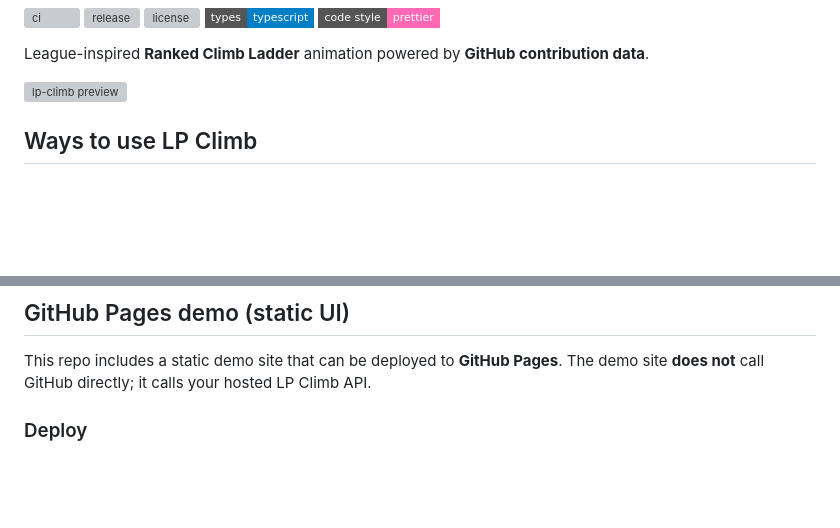
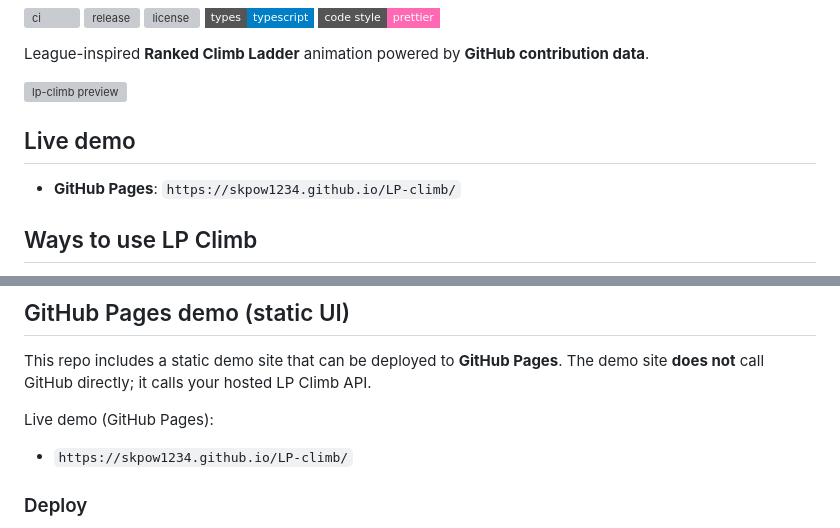
Before and after one commit to Skpow1234/LP-climb, a Markdown page: README.md, 2 parts joined by grey strips. Drawn GitHub-style; badges without logos; blank space fills up the shorter version; grey boxes are pictures that could not be loaded.

Commit message:
Update README to include a live demo section with GitHub Pages link for easier access to the LP Climb animation.

```diff
--- a/README.md
+++ b/README.md
@@ -13,6 +13,10 @@ League-inspired **Ranked Climb Ladder** animation powered by **GitHub contributi
   <source media="(prefers-color-scheme: light)" srcset="docs/theme-previews/rift.svg" />
   <img alt="lp-climb preview" src="docs/theme-previews/rift.svg" />
 </picture>
+
+## Live demo
+
+- **GitHub Pages**: `https://skpow1234.github.io/LP-climb/`
 
 ## Ways to use LP Climb
 
@@ -116,6 +120,10 @@ Embed example (dark/light):
 ## GitHub Pages demo (static UI)
 
 This repo includes a static demo site that can be deployed to **GitHub Pages**. The demo site **does not** call GitHub directly; it calls your hosted LP Climb API.
+
+Live demo (GitHub Pages):
+
+- `https://skpow1234.github.io/LP-climb/`
 
 ### Deploy
 
```
